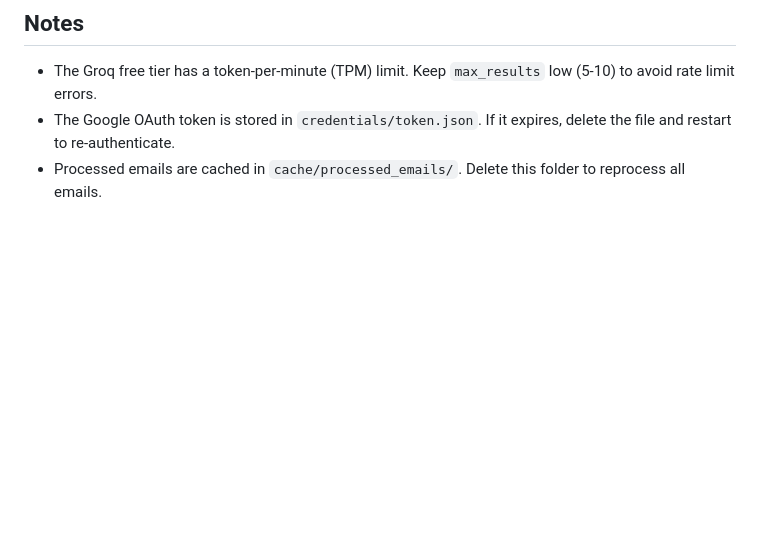
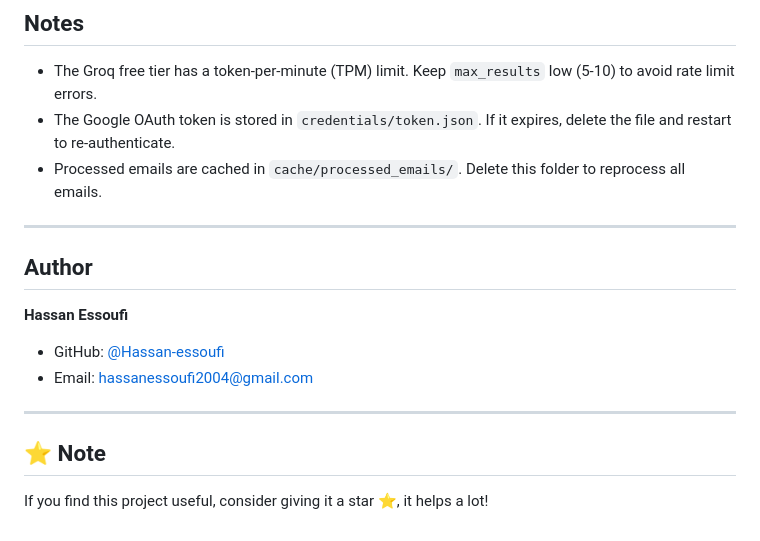
Before and after one commit to Hassan-essoufi/email-n8n-automation-agent, a Markdown page: README.md, the part around the change. GitHub-like rendering; blank space fills up the shorter version.

Commit message:
Update README with author info and project note
Added author information and a note for users.

```diff
--- a/README.md
+++ b/README.md
@@ -157,3 +157,13 @@ docker-compose up --build
 - The Groq free tier has a token-per-minute (TPM) limit. Keep `max_results` low (5-10) to avoid rate limit errors.
 - The Google OAuth token is stored in `credentials/token.json`. If it expires, delete the file and restart to re-authenticate.
 - Processed emails are cached in `cache/processed_emails/`. Delete this folder to reprocess all emails.
+---
+## Author
+
+**Hassan Essoufi**
+- GitHub: [@Hassan-essoufi](https://github.com/Hassan-essoufi)
+- Email: hassanessoufi2004@gmail.com
+---
+## ⭐ Note
+
+If you find this project useful, consider giving it a star ⭐, it helps a lot!
```
